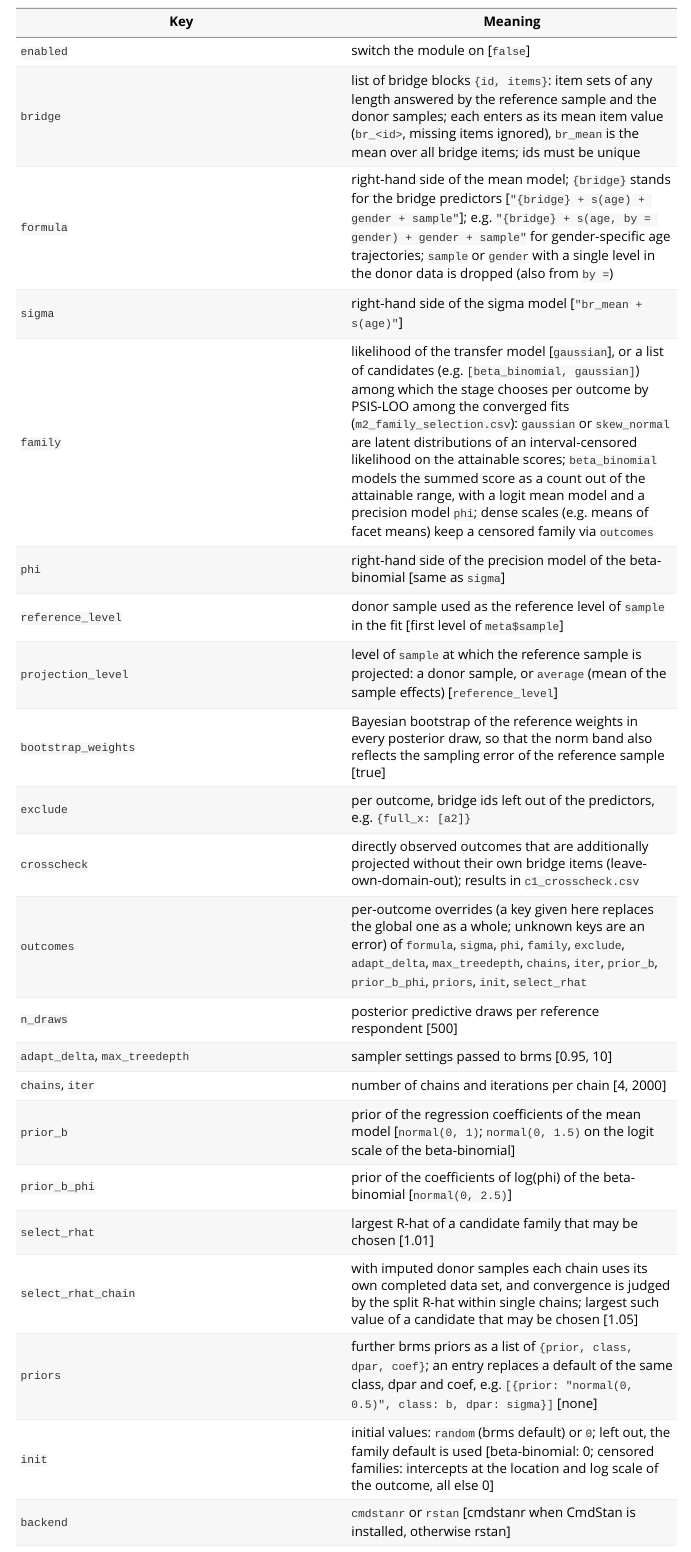
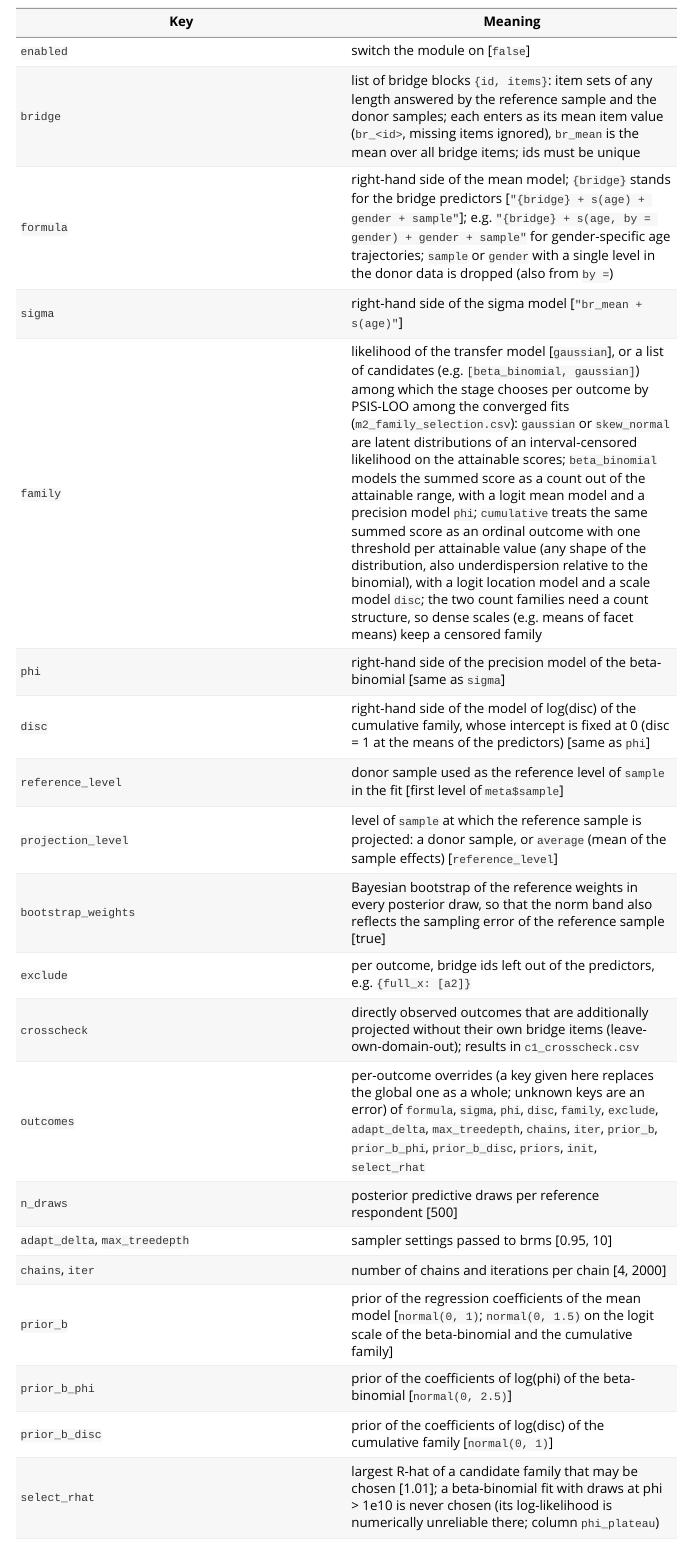
Before and after one commit to jzpsych/normpipe, an R Markdown document (vignettes/instrument-config.Rmd): the page in a window 1100 px wide, from 4700 px down. Rendered offline with R 4.5, knitr and Pandoc, with nearby package versions; long lines of code are wrapped.

Commit message:
Document the cumulative family and the phi plateau rule in the configuration vignette
Co-Authored-By: Claude Opus 5.5 <noreply@anthropic.com>
Claude-Session: https://claude.ai/code/session_01AQD1WEQpqABo4ZBpR6fksq

```diff
--- a/vignettes/instrument-config.Rmd
+++ b/vignettes/instrument-config.Rmd
@@ -201,23 +201,25 @@
 | `bridge` | list of bridge blocks `{id, items}`: item sets of any length answered by the reference sample and the donor samples; each enters as its mean item value (`br_<id>`, missing items ignored), `br_mean` is the mean over all bridge items; ids must be unique |
 | `formula` | right-hand side of the mean model; `{bridge}` stands for the bridge predictors [`"{bridge} + s(age) + gender + sample"`]; e.g. `"{bridge} + s(age, by = gender) + gender + sample"` for gender-specific age trajectories; `sample` or `gender` with a single level in the donor data is dropped (also from `by =`) |
 | `sigma` | right-hand side of the sigma model [`"br_mean + s(age)"`] |
-| `family` | likelihood of the transfer model [`gaussian`], or a list of candidates (e.g. `[beta_binomial, gaussian]`) among which the stage chooses per outcome by PSIS-LOO among the converged fits (`m2_family_selection.csv`): `gaussian` or `skew_normal` are latent distributions of an interval-censored likelihood on the attainable scores; `beta_binomial` models the summed score as a count out of the attainable range, with a logit mean model and a precision model `phi`; dense scales (e.g. means of facet means) keep a censored family via `outcomes` |
+| `family` | likelihood of the transfer model [`gaussian`], or a list of candidates (e.g. `[beta_binomial, gaussian]`) among which the stage chooses per outcome by PSIS-LOO among the converged fits (`m2_family_selection.csv`): `gaussian` or `skew_normal` are latent distributions of an interval-censored likelihood on the attainable scores; `beta_binomial` models the summed score as a count out of the attainable range, with a logit mean model and a precision model `phi`; `cumulative` treats the same summed score as an ordinal outcome with one threshold per attainable value (any shape of the distribution, also underdispersion relative to the binomial), with a logit location model and a scale model `disc`; the two count families need a count structure, so dense scales (e.g. means of facet means) keep a censored family |
 | `phi` | right-hand side of the precision model of the beta-binomial [same as `sigma`] |
+| `disc` | right-hand side of the model of log(disc) of the cumulative family, whose intercept is fixed at 0 (disc = 1 at the means of the predictors) [same as `phi`] |
 | `reference_level` | donor sample used as the reference level of `sample` in the fit [first level of `meta$sample`] |
 | `projection_level` | level of `sample` at which the reference sample is projected: a donor sample, or `average` (mean of the sample effects) [`reference_level`] |
 | `bootstrap_weights` | Bayesian bootstrap of the reference weights in every posterior draw, so that the norm band also reflects the sampling error of the reference sample [true] |
 | `exclude` | per outcome, bridge ids left out of the predictors, e.g. `{full_x: [a2]}` |
 | `crosscheck` | directly observed outcomes that are additionally projected without their own bridge items (leave-own-domain-out); results in `c1_crosscheck.csv` |
-| `outcomes` | per-outcome overrides (a key given here replaces the global one as a whole; unknown keys are an error) of `formula`, `sigma`, `phi`, `family`, `exclude`, `adapt_delta`, `max_treedepth`, `chains`, `iter`, `prior_b`, `prior_b_phi`, `priors`, `init`, `select_rhat` |
+| `outcomes` | per-outcome overrides (a key given here replaces the global one as a whole; unknown keys are an error) of `formula`, `sigma`, `phi`, `disc`, `family`, `exclude`, `adapt_delta`, `max_treedepth`, `chains`, `iter`, `prior_b`, `prior_b_phi`, `prior_b_disc`, `priors`, `init`, `select_rhat` |
 | `n_draws` | posterior predictive draws per reference respondent [500] |
 | `adapt_delta`, `max_treedepth` | sampler settings passed to brms [0.95, 10] |
 | `chains`, `iter` | number of chains and iterations per chain [4, 2000] |
-| `prior_b` | prior of the regression coefficients of the mean model [`normal(0, 1)`; `normal(0, 1.5)` on the logit scale of the beta-binomial] |
+| `prior_b` | prior of the regression coefficients of the mean model [`normal(0, 1)`; `normal(0, 1.5)` on the logit scale of the beta-binomial and the cumulative family] |
 | `prior_b_phi` | prior of the coefficients of log(phi) of the beta-binomial [`normal(0, 2.5)`] |
-| `select_rhat` | largest R-hat of a candidate family that may be chosen [1.01] |
+| `prior_b_disc` | prior of the coefficients of log(disc) of the cumulative family [`normal(0, 1)`] |
+| `select_rhat` | largest R-hat of a candidate family that may be chosen [1.01]; a beta-binomial fit with draws at phi > 1e10 is never chosen (its log-likelihood is numerically unreliable there; column `phi_plateau`) |
 | `select_rhat_chain` | with imputed donor samples each chain uses its own completed data set, and convergence is judged by the split R-hat within single chains; largest such value of a candidate that may be chosen [1.05] |
 | `priors` | further brms priors as a list of `{prior, class, dpar, coef}`; an entry replaces a default of the same class, dpar and coef, e.g. `[{prior: "normal(0, 0.5)", class: b, dpar: sigma}]` [none] |
-| `init` | initial values: `random` (brms default) or `0`; left out, the family default is used [beta-binomial: 0; censored families: intercepts at the location and log scale of the outcome, all else 0] |
+| `init` | initial values: `random` (brms default) or `0`; left out, the family default is used [beta-binomial: 0; cumulative: random; censored families: intercepts at the location and log scale of the outcome, all else 0] |
 | `backend` | `cmdstanr` or `rstan` [cmdstanr when CmdStan is installed, otherwise rstan] |
 
 The donor samples are attached to the instrument object before calling
```
Also changed, not shown: vignettes/instrument-config.Rmd (4 more changed lines).
